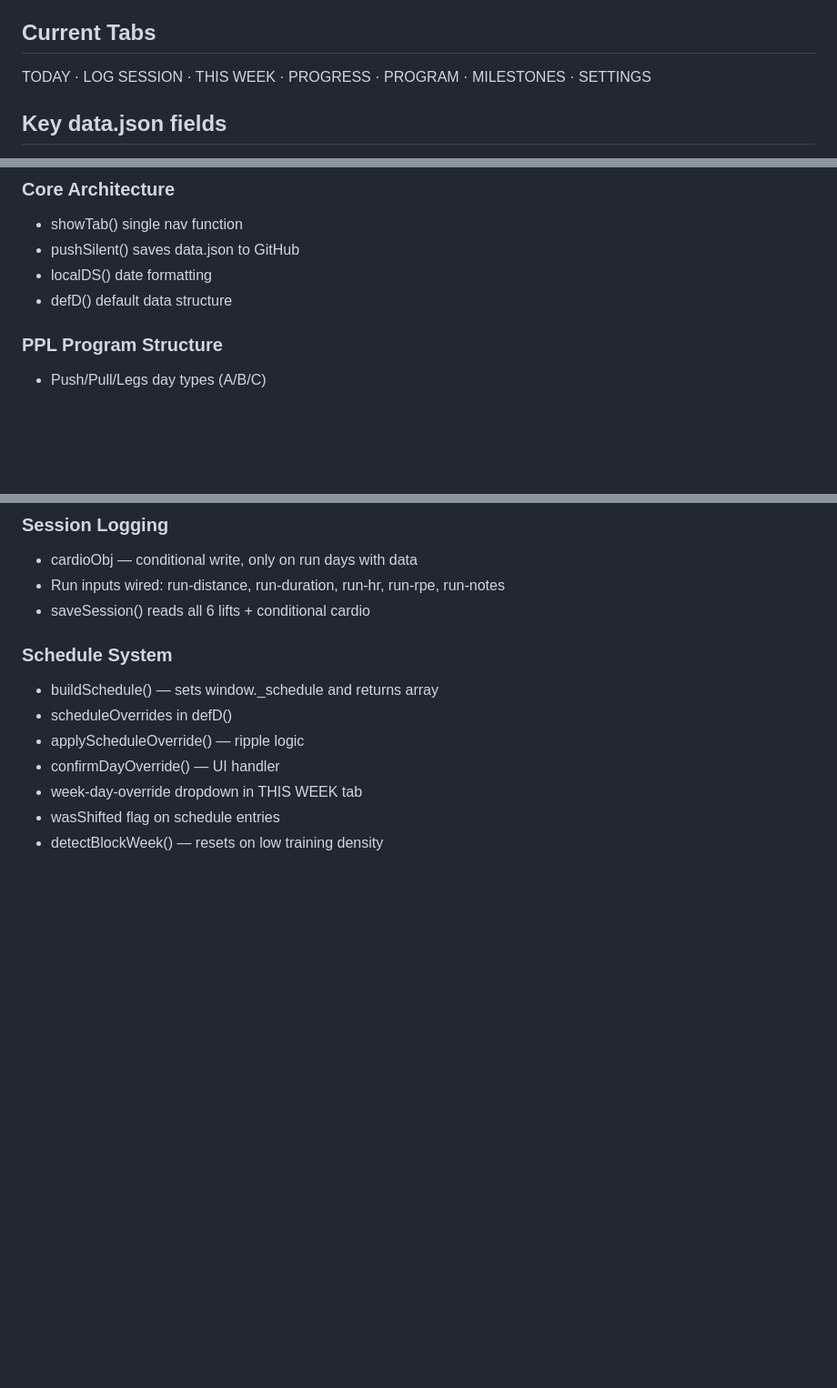
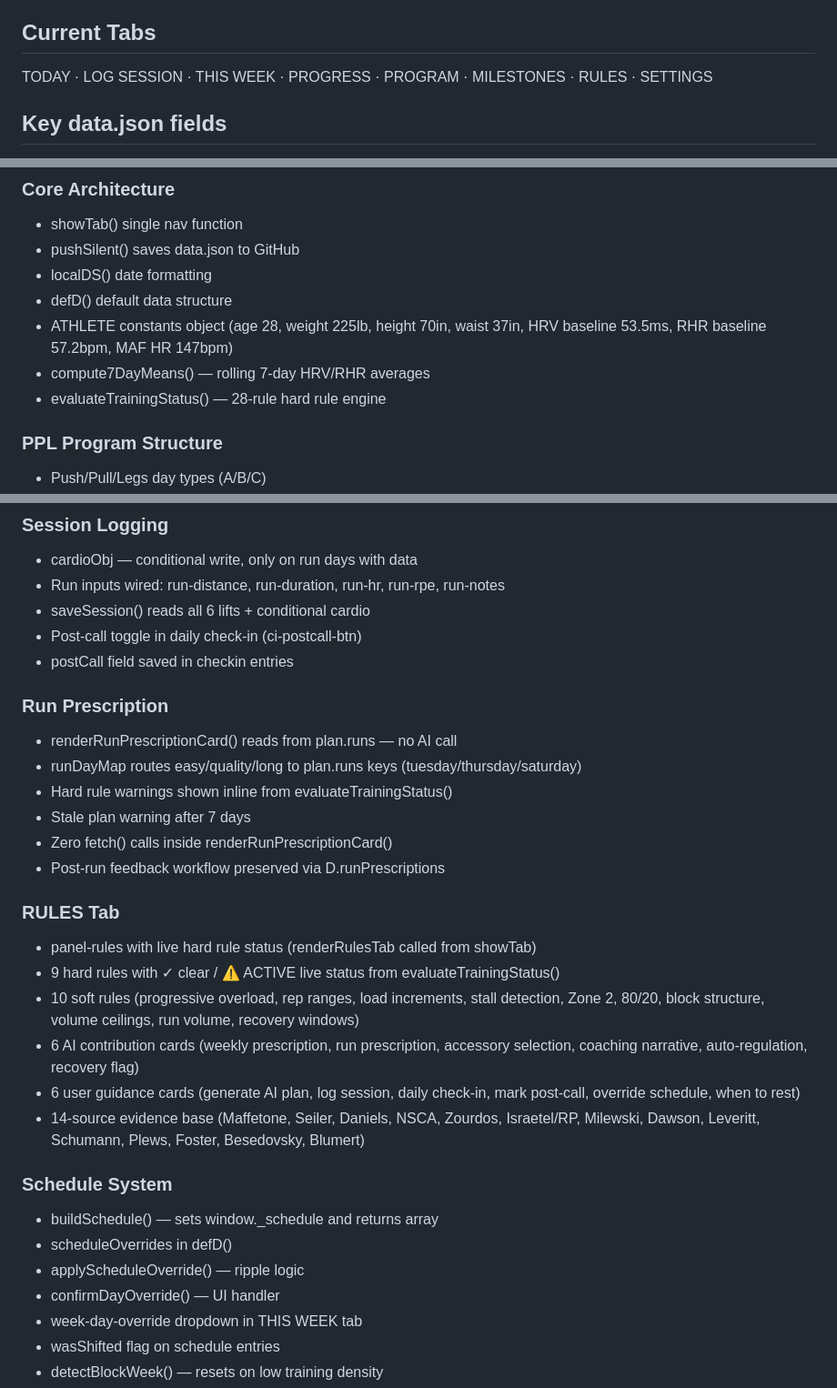
Before and after one commit to javiermontelongo-md/workout-OS, a Markdown page: CLAUDE.md, 3 parts joined by grey strips. Shown at 91% size. Drawn GitHub-style; blank space fills up the shorter version.

Commit message:
chore: update CLAUDE.md — add ATHLETE constants, evaluateTrainingStatus, Run Prescription, RULES tab

```diff
--- a/CLAUDE.md
+++ b/CLAUDE.md
@@ -62,7 +62,7 @@ Use conventional commit format:
   refactor: description
 
 ## Current Tabs
-TODAY · LOG SESSION · THIS WEEK · PROGRESS · PROGRAM · MILESTONES · SETTINGS
+TODAY · LOG SESSION · THIS WEEK · PROGRESS · PROGRAM · MILESTONES · RULES · SETTINGS
 
 ## Key data.json fields
 `sessions[]` · `runs[]` · `checkins[]` · `healthLogs[]` ·
@@ -82,6 +82,9 @@ and confirmed with grep counts.
 - pushSilent() saves data.json to GitHub
 - localDS() date formatting
 - defD() default data structure
+- ATHLETE constants object (age 28, weight 225lb, height 70in, waist 37in, HRV baseline 53.5ms, RHR baseline 57.2bpm, MAF HR 147bpm)
+- compute7DayMeans() — rolling 7-day HRV/RHR averages
+- evaluateTrainingStatus() — 28-rule hard rule engine
 
 ### PPL Program Structure
 - Push/Pull/Legs day types (A/B/C)
@@ -108,6 +113,24 @@ and confirmed with grep counts.
 - cardioObj — conditional write, only on run days with data
 - Run inputs wired: run-distance, run-duration, run-hr, run-rpe, run-notes
 - saveSession() reads all 6 lifts + conditional cardio
+- Post-call toggle in daily check-in (ci-postcall-btn)
+- postCall field saved in checkin entries
+
+### Run Prescription
+- renderRunPrescriptionCard() reads from plan.runs — no AI call
+- runDayMap routes easy/quality/long to plan.runs keys (tuesday/thursday/saturday)
+- Hard rule warnings shown inline from evaluateTrainingStatus()
+- Stale plan warning after 7 days
+- Zero fetch() calls inside renderRunPrescriptionCard()
+- Post-run feedback workflow preserved via D.runPrescriptions
+
+### RULES Tab
+- panel-rules with live hard rule status (renderRulesTab called from showTab)
+- 9 hard rules with ✓ clear / ⚠ ACTIVE live status from evaluateTrainingStatus()
+- 10 soft rules (progressive overload, rep ranges, load increments, stall detection, Zone 2, 80/20, block structure, volume ceilings, run volume, recovery windows)
+- 6 AI contribution cards (weekly prescription, run prescription, accessory selection, coaching narrative, auto-regulation, recovery flag)
+- 6 user guidance cards (generate AI plan, log session, daily check-in, mark post-call, override schedule, when to rest)
+- 14-source evidence base (Maffetone, Seiler, Daniels, NSCA, Zourdos, Israetel/RP, Milewski, Dawson, Leveritt, Schumann, Plews, Foster, Besedovsky, Blumert)
 
 ### Schedule System
 - buildSchedule() — sets window._schedule and returns array
```
Also changed, not shown: other parts of CLAUDE.md (+2 -0 lines).
